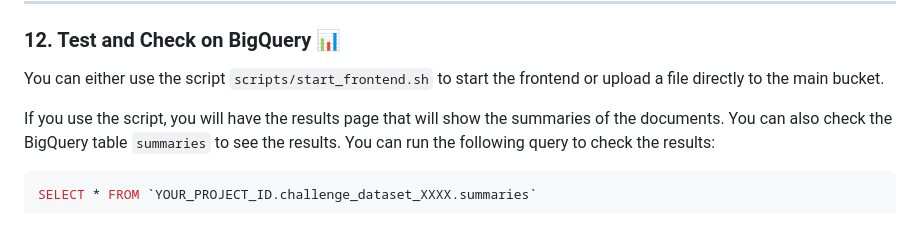
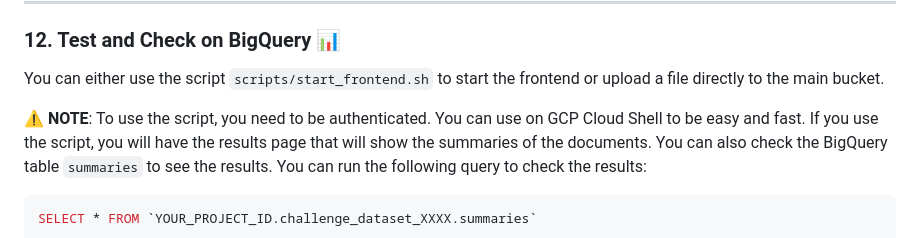
Before and after one commit to marcelomarques05/gcp-challenge-documentai, a Markdown page: CHALLENGE.md, the part around the change. Drawn GitHub-style.

```diff
--- a/CHALLENGE.md
+++ b/CHALLENGE.md
@@ -148,6 +148,7 @@ Save and Redeploy
 
 You can either use the script `scripts/start_frontend.sh` to start the frontend or upload a file directly to the main bucket.
 
+⚠️ **NOTE**: To use the script, you need to be authenticated. You can use on GCP Cloud Shell to be easy and fast.
 If you use the script, you will have the results page that will show the summaries of the documents.
 You can also check the BigQuery table `summaries` to see the results.
 You can run the following query to check the results:
```
